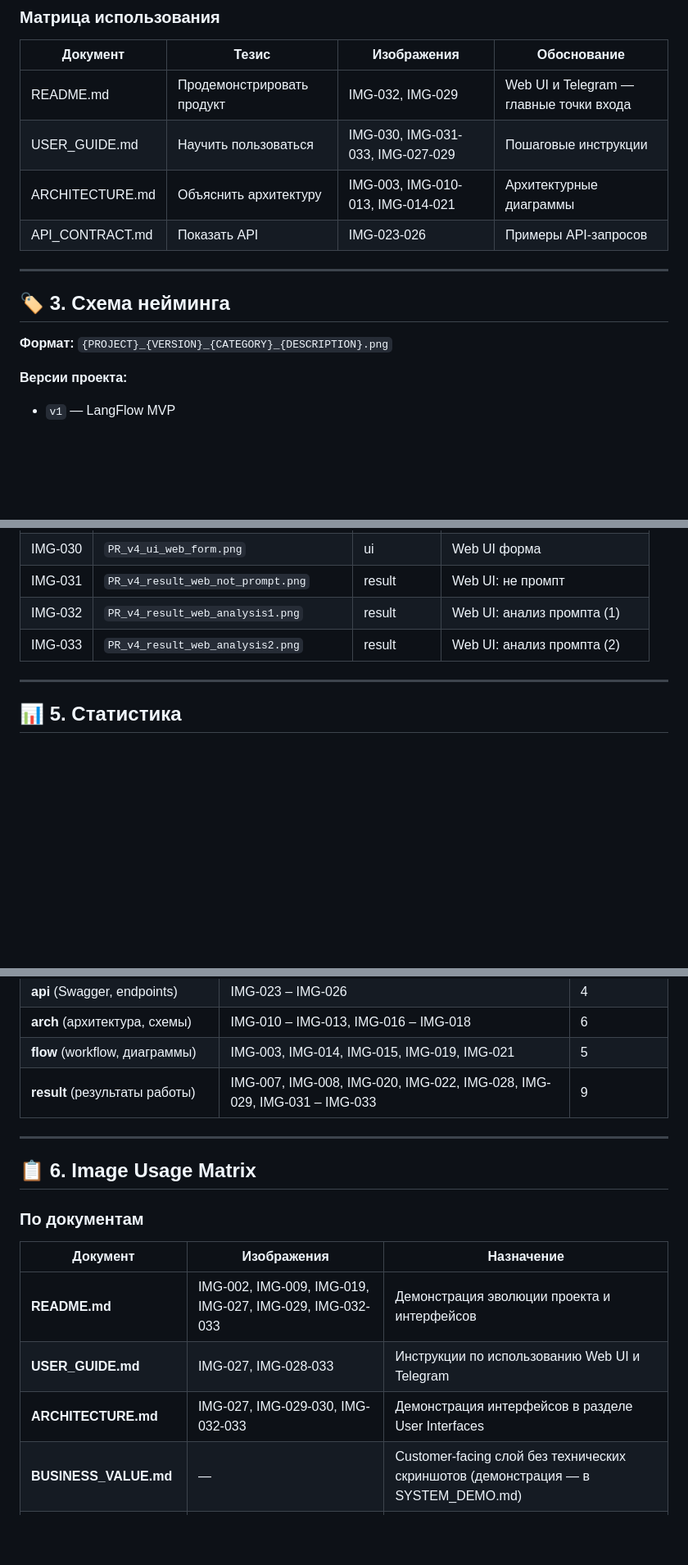
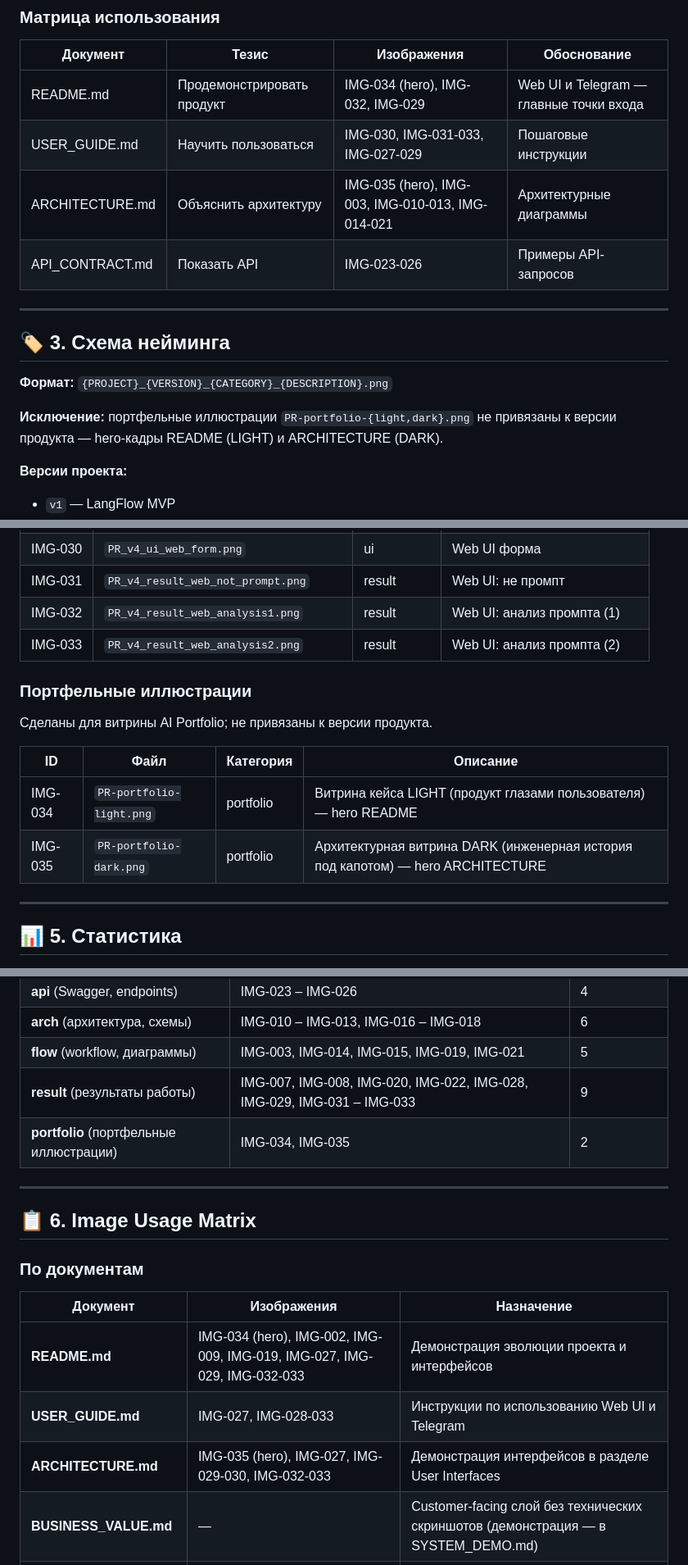
Before and after one commit to AlexLvGulyaev/PromptReview, a Markdown page: docs/screenshots/MEDIA_INDEX.md, 3 parts joined by grey strips. Shown at 82% size. Drawn GitHub-style; blank space fills up the shorter version.

Commit message:
docs(standard): CHANGE_LOG — ретро-записи дат/версий; MEDIA_INDEX — регистрация hero-иллюстраций
- Ретро-записи восстановлены: 2026-07-04 (GREENLET-расследование), 2026-07-05 (IMPLEMENTATION_PLAN v1.0, api/tests.md прогон LangChain); порядок строк исправлен (даты убывают)
- Hero-иллюстрации LIGHT/DARK зарегистрированы в MEDIA_INDEX: категория portfolio, IMG-034/IMG-035, каталог, статистика (33→35), матрицы §2/§6
- Строка 09-16: пометка о регистрации hero в MEDIA_INDEX

Co-Authored-By: Claude Code <noreply@anthropic.com>

```diff
--- a/docs/screenshots/MEDIA_INDEX.md
+++ b/docs/screenshots/MEDIA_INDEX.md
@@ -49,9 +49,9 @@
 
 | Документ | Тезис | Изображения | Обоснование |
 |----------|-------|-------------|-------------|
-| README.md | Продемонстрировать продукт | IMG-032, IMG-029 | Web UI и Telegram — главные точки входа |
+| README.md | Продемонстрировать продукт | IMG-034 (hero), IMG-032, IMG-029 | Web UI и Telegram — главные точки входа |
 | USER_GUIDE.md | Научить пользоваться | IMG-030, IMG-031-033, IMG-027-029 | Пошаговые инструкции |
-| ARCHITECTURE.md | Объяснить архитектуру | IMG-003, IMG-010-013, IMG-014-021 | Архитектурные диаграммы |
+| ARCHITECTURE.md | Объяснить архитектуру | IMG-035 (hero), IMG-003, IMG-010-013, IMG-014-021 | Архитектурные диаграммы |
 | API_CONTRACT.md | Показать API | IMG-023-026 | Примеры API-запросов |
 
 ---
@@ -59,6 +59,8 @@
 ## 🏷️ 3. Схема нейминга
 
 **Формат:** `{PROJECT}_{VERSION}_{CATEGORY}_{DESCRIPTION}.png`
+
+**Исключение:** портфельные иллюстрации `PR-portfolio-{light,dark}.png` не привязаны к версии продукта — hero-кадры README (LIGHT) и ARCHITECTURE (DARK).
 
 **Версии проекта:**
 - `v1` — LangFlow MVP
@@ -137,6 +140,15 @@
 | IMG-032 | `PR_v4_result_web_analysis1.png` | result | Web UI: анализ промпта (1) |
 | IMG-033 | `PR_v4_result_web_analysis2.png` | result | Web UI: анализ промпта (2) |
 
+### Портфельные иллюстрации
+
+Сделаны для витрины AI Portfolio; не привязаны к версии продукта.
+
+| ID | Файл | Категория | Описание |
+|----|------|-----------|----------|
+| IMG-034 | `PR-portfolio-light.png` | portfolio | Витрина кейса LIGHT (продукт глазами пользователя) — hero README |
+| IMG-035 | `PR-portfolio-dark.png` | portfolio | Архитектурная витрина DARK (инженерная история под капотом) — hero ARCHITECTURE |
+
 ---
 
 ## 📊 5. Статистика
@@ -160,6 +173,7 @@
 | **arch** (архитектура, схемы) | IMG-010 – IMG-013, IMG-016 – IMG-018 | 6 |
 | **flow** (workflow, диаграммы) | IMG-003, IMG-014, IMG-015, IMG-019, IMG-021 | 5 |
 | **result** (результаты работы) | IMG-007, IMG-008, IMG-020, IMG-022, IMG-028, IMG-029, IMG-031 – IMG-033 | 9 |
+| **portfolio** (портфельные иллюстрации) | IMG-034, IMG-035 | 2 |
 
 ---
 
@@ -169,9 +183,9 @@
 
 | Документ | Изображения | Назначение |
 |----------|-------------|------------|
-| **README.md** | IMG-002, IMG-009, IMG-019, IMG-027, IMG-029, IMG-032-033 | Демонстрация эволюции проекта и интерфейсов |
+| **README.md** | IMG-034 (hero), IMG-002, IMG-009, IMG-019, IMG-027, IMG-029, IMG-032-033 | Демонстрация эволюции проекта и интерфейсов |
 | **USER_GUIDE.md** | IMG-027, IMG-028-033 | Инструкции по использованию Web UI и Telegram |
-| **ARCHITECTURE.md** | IMG-027, IMG-029-030, IMG-032-033 | Демонстрация интерфейсов в разделе User Interfaces |
+| **ARCHITECTURE.md** | IMG-035 (hero), IMG-027, IMG-029-030, IMG-032-033 | Демонстрация интерфейсов в разделе User Interfaces |
 | **BUSINESS_VALUE.md** | — | Customer-facing слой без технических скриншотов (демонстрация — в SYSTEM_DEMO.md) |
 | **SYSTEM_DEMO.md** | IMG-024, IMG-025, IMG-027, IMG-029, IMG-030, IMG-031-033 | Демонстрация продукта: сценарии Web UI, Telegram, API, пограничный случай |
 | **langflow/README.md** | IMG-001-002 | Демонстрация LangFlow интерфейсов |
```
Also changed, not shown: other parts of docs/screenshots/MEDIA_INDEX.md (+3 -1 lines), docs/CHANGE_LOG.md (+3 -2 lines).
